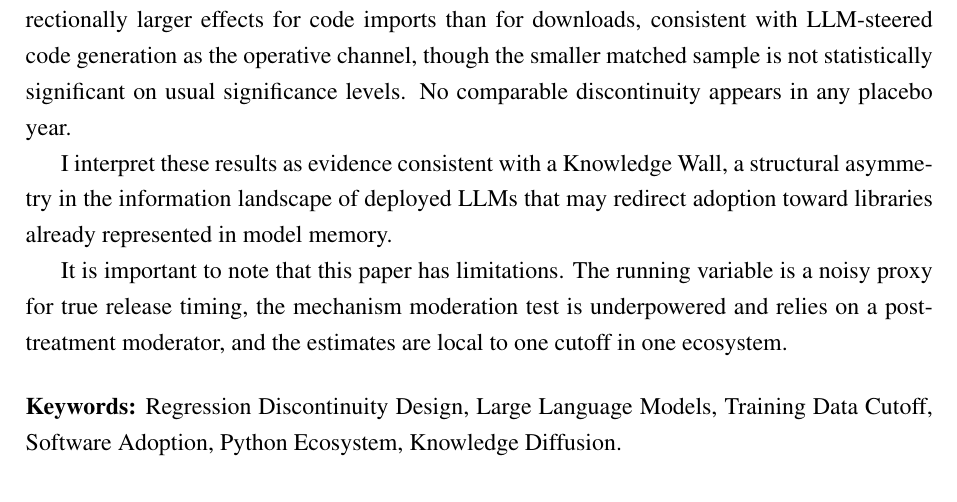
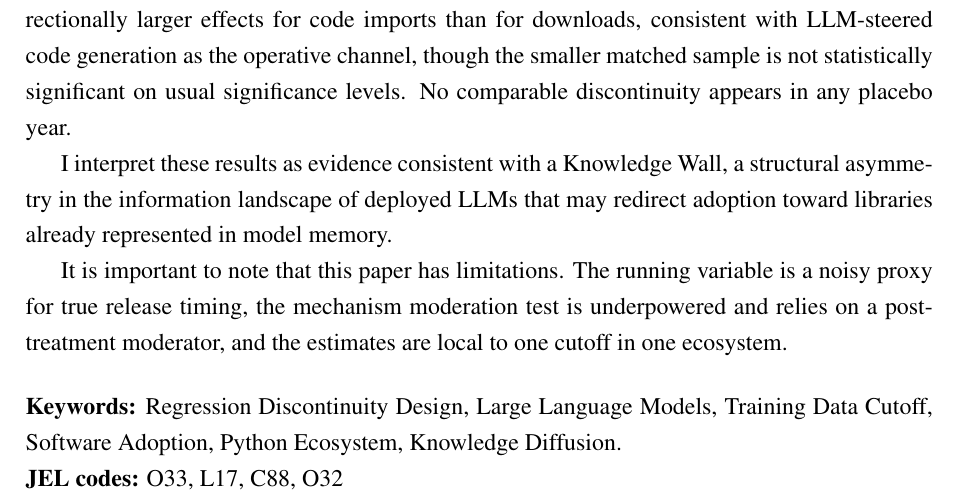
Before and after one commit to tubolyroli/thesis, a LaTeX thesis (thesis.tex): part of page 2 of 65, cut so that both start at the same text. Compiled offline with pdfLaTeX.

Commit message:
docs: add JEL codes to abstract and recompile PDF

```diff
--- a/thesis.tex
+++ b/thesis.tex
@@ -94,6 +94,8 @@ It is important to note that this paper has limitations. The running variable is
 
 \vspace{0.5cm}
 \noindent \textbf{Keywords:} Regression Discontinuity Design, Large Language Models, Training Data Cutoff, Software Adoption, Python Ecosystem, Knowledge Diffusion.
+
+\noindent \textbf{JEL codes:} O33, L17, C88, O32
 \end{abstract}
 \newpage
 
```
Also changed, not shown: thesis.pdf.
